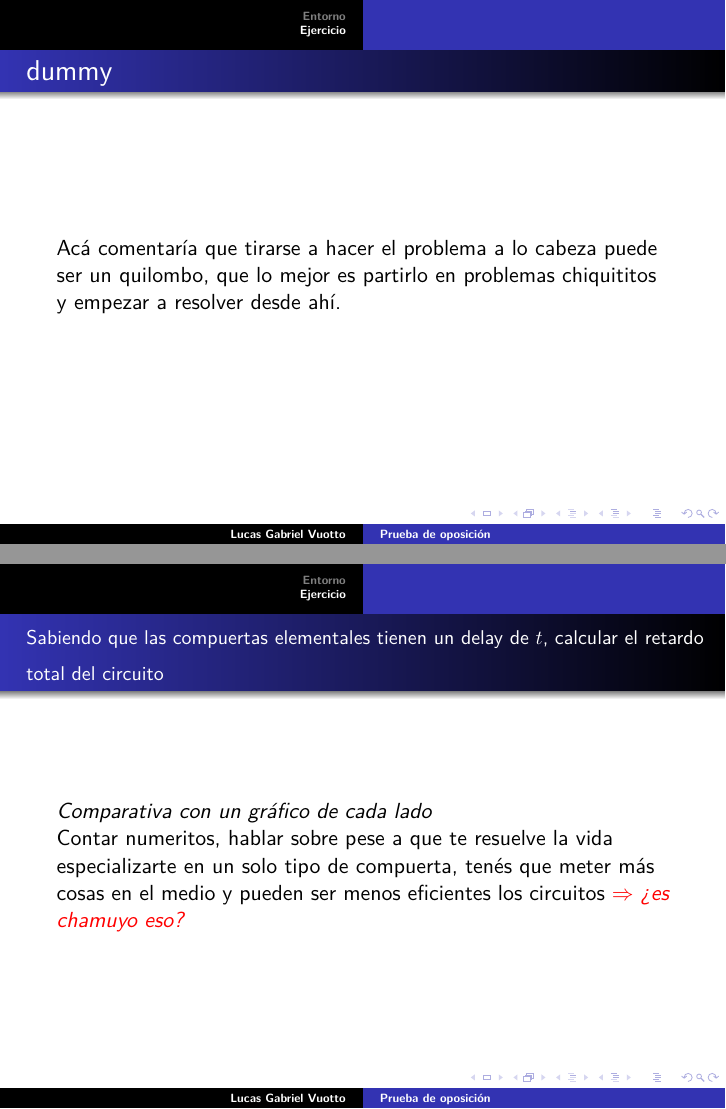
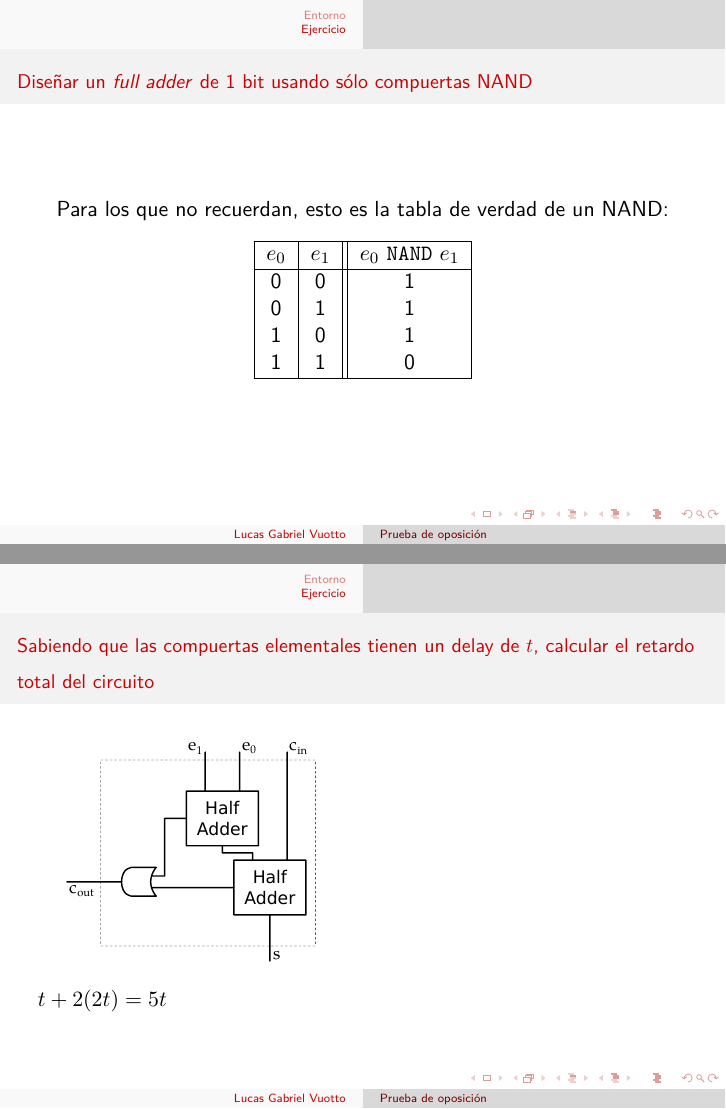
Before and after one commit to lvuotto/prueba-de-oposicion, LaTeX slides (sistemas/po.tex): pages 8 and 22 of 23 before the commit and pages 10 and 26 of 27 after it, joined at a grey line. Compiled offline with pdfLaTeX.

Commit message:
Progreso en diapos.

```diff
--- a/sistemas/po.tex
+++ b/sistemas/po.tex
@@ -6,6 +6,10 @@
 \usepackage{array}
 \usepackage{adjustbox}
 \usepackage{lmodern}
+
+\usetheme{Luebeck}
+\usecolortheme[rgb={0.67,0.05,0}]{structure}
+\usecolortheme{beaver}
 
 % elimina las siguientes advertencias:
 % LaTeX Font Warning: Font shape `OT1/cmss/m/n' in size <4> not available
@@ -19,7 +23,7 @@
 
 
 % Adicional intercala package{beamerthemeshadow}
-\usepackage{beamerthemeshadow}
+%\usepackage{beamerthemeshadow}
 %  causa que elementos que aparece en el futuro
 %  escribe ligero
 %\beamersetuncovermixins{\opaqueness<1>{25}}{\opaqueness<2->{15}}
@@ -112,14 +130,7 @@ Tabla de verdad de un \textit{full adder}
         1   &   1   &   1   &  1  &   1   \\
       \hline
     \end{tabular}\end{center}
-\end{frame}
-
-
-\begin{frame}
-\frametitle{dummy}
-Acá comentaría que tirarse a hacer el problema a lo cabeza puede ser un
-quilombo, que lo mejor es partirlo en problemas chiquititos y empezar a
-resolver desde ahí.
+\end{columns}
 \end{frame}
 
 
@@ -159,3 +170,4 @@ compuertas NAND}
 \end{frame}
 
 
+\begin{frame}[t]
@@ -328,91 +339,28 @@ compuertas NAND}
 \end{frame}
 
 
-% \begin{frame}
-% \frametitle{Diseñar un \textit{full adder} de 1 bit usando sólo compuertas
-% NAND}
-% \textit{full adder}
-% \\ ¡Grafiquito full adder en la derecha!
-% \end{frame}
-%
-%
-% \begin{frame}
-% \frametitle{Diseñar un \textit{full adder} de 1 bit usando sólo compuertas
-% NAND}
-% \textit{full adder}
-% \\ ¡Grafiquito full adder en la derecha!
-% \end{frame}
-%
-%
-% \begin{frame}
-% \frametitle{Diseñar un \textit{full adder} de 1 bit usando sólo compuertas
-% NAND}
-% \textit{full adder}
-% \\ ¡Grafiquito full adder en la derecha!
-% \end{frame}
-%
-%
-% \begin{frame}
-% \frametitle{Diseñar un \textit{full adder} de 1 bit usando sólo compuertas
-% NAND}
-% \textit{full adder}
-% \\ ¡Grafiquito full adder en la derecha!
-% \end{frame}
-%
-%
-% \begin{frame}
-% \frametitle{Diseñar un \textit{full adder} de 1 bit usando sólo compuertas
-% NAND}
-% \textit{full adder}
-% \\ ¡Grafiquito full adder en la derecha!
-% \end{frame}
-%
-%
-% \begin{frame}
-% \frametitle{Diseñar un \textit{full adder} de 1 bit usando sólo compuertas
-% NAND}
-% \textit{full adder}
-% \\ ¡Grafiquito full adder en la derecha!
-% \end{frame}
-%
-%
-% \begin{frame}
-% \frametitle{Diseñar un \textit{full adder} de 1 bit usando sólo compuertas
-% NAND}
-% \textit{full adder}
-% \\ ¡Grafiquito full adder en la derecha!
-% \end{frame}
-%
-%
-% \begin{frame}
-% \frametitle{Diseñar un \textit{full adder} de 1 bit usando sólo compuertas
-% NAND}
-% \textit{full adder}
-% \\ ¡Grafiquito full adder en la derecha!
-% \end{frame}
-%
-%
-% \begin{frame}
-% \frametitle{Diseñar un \textit{full adder} de 1 bit usando sólo compuertas
-% NAND}
-% \textit{full adder}
-% \\ ¡Grafiquito full adder en la derecha!
-% \end{frame}
-
-
-\begin{frame}
+\begin{frame}[t]
 \frametitle{\small Sabiendo que las compuertas elementales tienen un delay
 de $t$, calcular el retardo total del circuito}
-\textit{Comparativa con un gráfico de cada lado}
-\\ Contar numeritos, hablar sobre pese a que te resuelve la vida
-especializarte en un solo tipo de compuerta, tenés que meter más cosas en el
-medio y pueden ser menos eficientes los circuitos
-\textcolor{red}{$\Rightarrow$ \textit{¿es chamuyo eso?}}
+\begin{columns}
+  \column{.5\textwidth}
+  \begin{figure}[htp]
+    \includegraphics<1-2>[scale=0.9]{fulladder.pdf}
+    \includegraphics<3>[scale=0.6]{halfadder.pdf}
+    \includegraphics<4->[scale=0.9]{fulladder.pdf}
+  \end{figure}
+  \pause
+  \only<2>{$t + 2 (\text{half adder})$}
+  \only<3>{$t + 2 (t + t)$}
+  \only<4->{$t + 2 (2t) = 5t$}
+  \column{.5\textwidth}
+
+\end{columns}
 \end{frame}
 
 
 \begin{frame}
-¿Preguntas?
+\begin{center}\Large ¿Preguntas?\end{center}
 \end{frame}
 
 
```
Also changed, not shown: sistemas/po.tex (41 more changed lines). Lines whose indentation alone changed are shown as unchanged.
